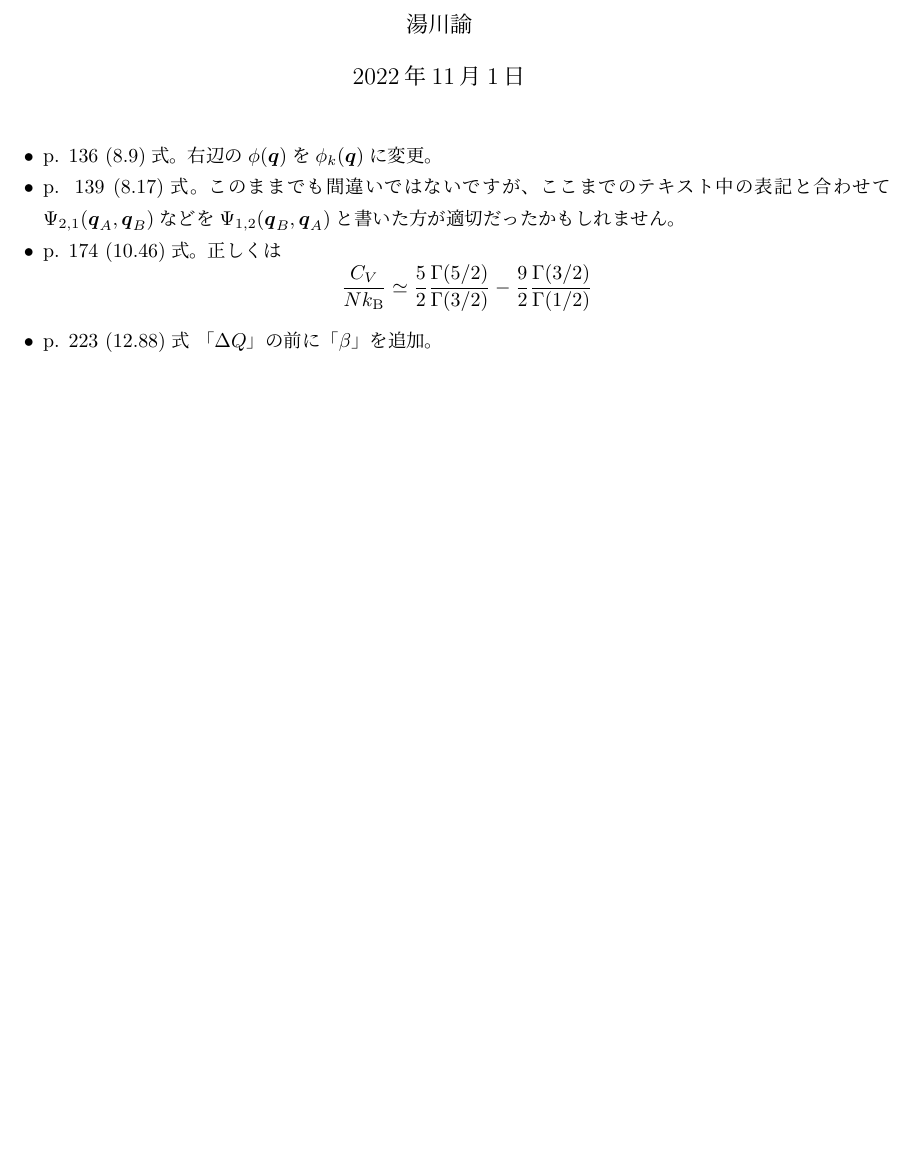
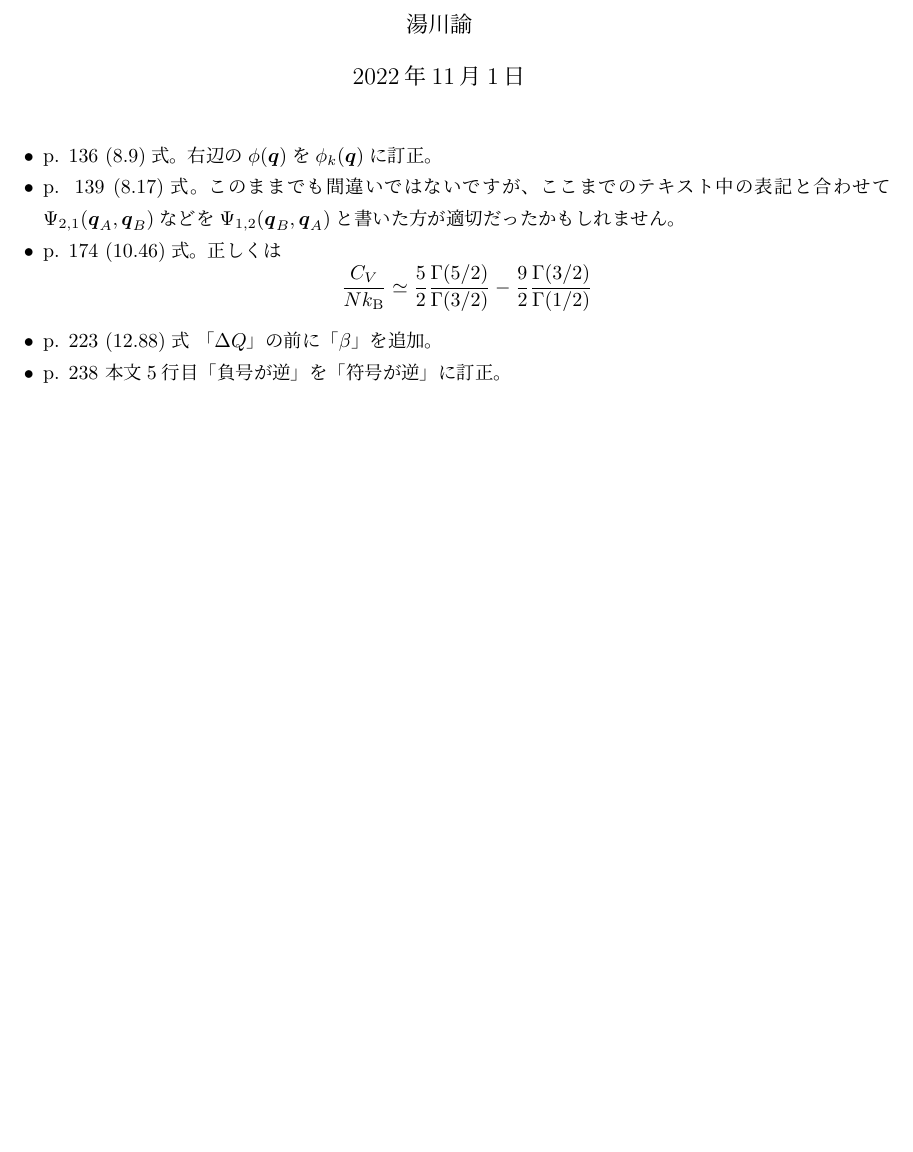
Before and after one commit to stsykw/StatisticalMechanics-support, a LaTeX document (corrections.tex): part of the page, cut so that both start at the same text, the shorter picture padded with empty space. Compiled offline with upLaTeX and dvipdfmx.

Commit message:
update corrections

```diff
--- a/corrections.tex
+++ b/corrections.tex
@@ -11,7 +11,7 @@
 \begin{itemize}
 \item
 p. 136 (8.9)式。
-右辺の$\phi(\boldsymbol{q})$を$\phi_{k}(\boldsymbol{q})$に変更。
+右辺の$\phi(\boldsymbol{q})$を$\phi_{k}(\boldsymbol{q})$に訂正。
 \item
 p. 139 (8.17)式。このままでも間違いではないですが、
 ここまでのテキスト中の表記と合わせて$\Psi_{2,1}(\boldsymbol{q}_{A}, \boldsymbol{q}_{B})$などを
@@ -27,5 +27,7 @@ p. 174 (10.46)式。
 \]
 \item
 p. 223 (12.88)式 「$\Delta Q$」の前に「$\beta$」を追加。
+\item
+p. 238 本文5行目「負号が逆」を「符号が逆」に訂正。
 \end{itemize}
 \end{document}
```
Also changed, not shown: corrections.pdf.
